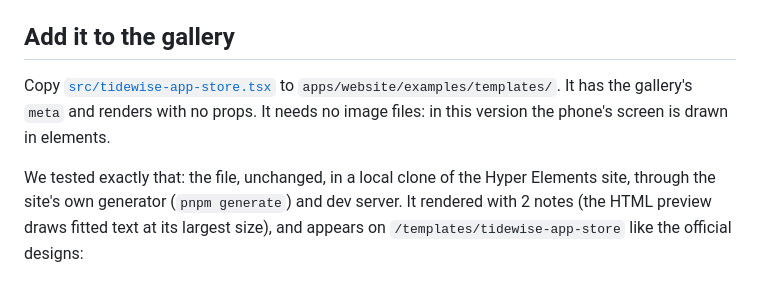
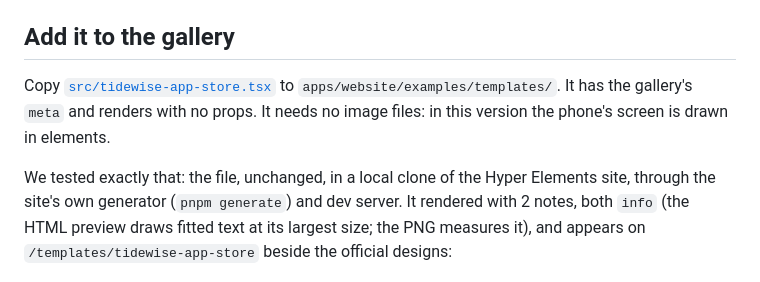
Before and after one commit to adityasarade/hyper-elements-app-store-screenshots, a Markdown page: README.md, the part around the change. GitHub-like rendering.

Commit message:
Gallery proof: rendered unchanged by the Hyper Elements site's own generator

```diff
--- a/README.md
+++ b/README.md
@@ -139,13 +139,12 @@ it. `npx tsc --noEmit` passes.
 
 ## Add it to the gallery
 
-Copy [`src/tidewise-app-store.tsx`](src/tidewise-app-store.tsx) to `apps/website/examples/templates/`. It has the
-gallery's `meta` and renders with no props. It needs no image files: in this version the phone's screen is drawn in
-elements.
+Copy [`src/tidewise-app-store.tsx`](src/tidewise-app-store.tsx) to `apps/website/examples/templates/`. It has the gallery's `meta` and renders with no props.
+It needs no image files: in this version the phone's screen is drawn in elements.
 
 We tested exactly that: the file, unchanged, in a local clone of the Hyper Elements site, through the site's own
-generator (`pnpm generate`) and dev server. It rendered with 2 notes (the HTML preview draws fitted text at its
-largest size), and appears on `/templates/tidewise-app-store` like the official designs:
+generator (`pnpm generate`) and dev server. It rendered with 2 notes, both `info` (the HTML preview draws fitted text at its largest size; the PNG measures it), and appears on `/templates/tidewise-app-store` beside the
+official designs:
 
 ![The design on its page in a local build of the Hyper Elements template gallery, with its preview and source.](docs/in-the-gallery.jpg)
 
```
Also changed, not shown: docs/in-the-gallery.jpg.
